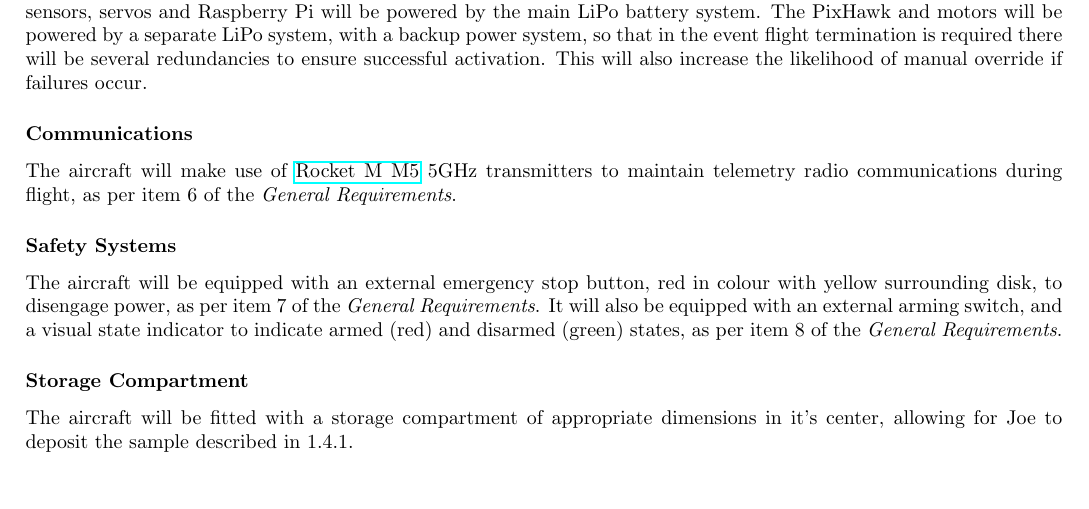
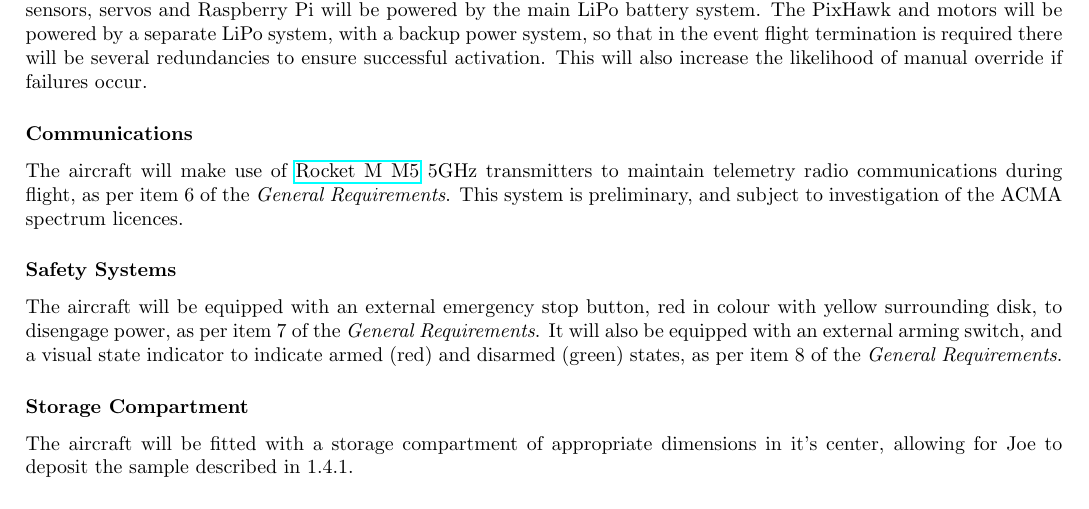
Before and after one commit to MDB22/OC-D1, a LaTeX document (Latex/D1.tex, which reads Latex/misc.tex): part of page 3 of 4, cut so that both start at the same text. Compiled offline with pdfLaTeX.

Commit message:
More finals

```diff
--- a/Latex/misc.tex
+++ b/Latex/misc.tex
@@ -2,7 +2,7 @@
 In order to maximise safety and reliability, the aircraft will be equipped with several independent power supplies. The sensors, servos and Raspberry Pi will be powered by the main LiPo battery system. The PixHawk and motors will be powered by a separate LiPo system, with a backup power system, so that in the event flight termination is required there will be several redundancies to ensure successful activation. This will also increase the likelihood of manual override if failures occur.
 
 \subsubsection*{Communications}
-The aircraft will make use of \href{https://www.ubnt.com/airmax/rocketm/}{Rocket M M5}  5GHz transmitters to maintain telemetry radio communications during flight, as per item 6 of the \textit{General Requirements}.
+The aircraft will make use of \href{https://www.ubnt.com/airmax/rocketm/}{Rocket M M5}  5GHz transmitters to maintain telemetry radio communications during flight, as per item 6 of the \textit{General Requirements}. This system is preliminary, and subject to investigation of the ACMA spectrum licences.
 
 \subsubsection*{Safety Systems}
 The aircraft will be equipped with an external emergency stop button, red in colour with yellow surrounding disk, to disengage power, as per item 7 of the \textit{General Requirements}. It will also be equipped with an external arming switch, and a visual state indicator to indicate armed (red) and disarmed (green) states, as per item 8 of the \textit{General Requirements}.
```
Also changed, not shown: Documents/D1.pdf.
